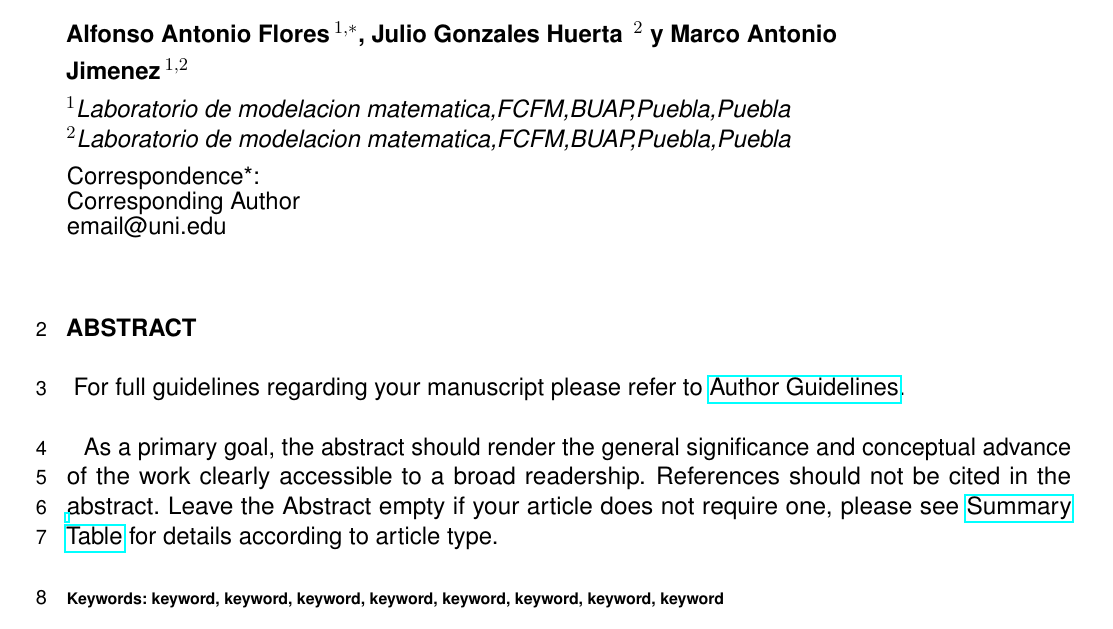
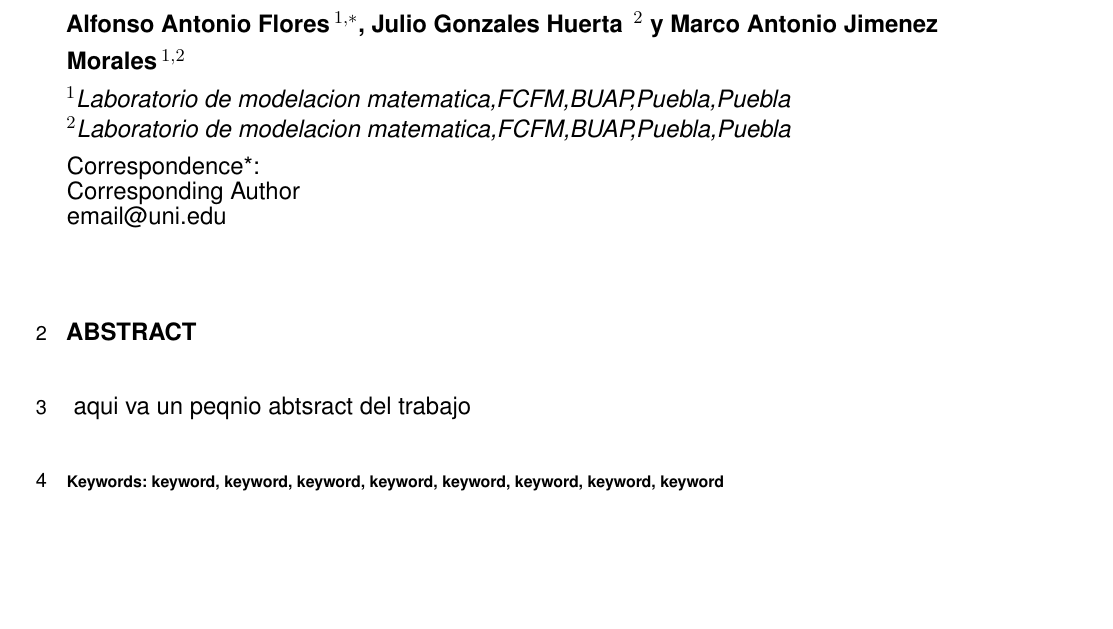
Before and after one commit to AlfonsoAntonioF/MODELOMAIZE, a LaTeX document (frontiers.tex): part of page 1 of 5, cut so that both start at the same text, the shorter picture padded with empty space. Compiled offline with pdfLaTeX.

Commit message:
agreugue el abstrac

```diff
--- a/frontiers.tex
+++ b/frontiers.tex
@@ -27,7 +27,7 @@
 
 \def\keyFont{\fontsize{8}{11}\helveticabold}
 \def\firstAuthorLast{Sample {et~al.}} %use et al only if is more than 1 author
-\def\Authors{Alfonso Antonio Flores\,$^{1,*}$, Julio Gonzales Huerta \,$^{2}$ y Marco Antonio Jimenez\,$^{1,2}$}
+\def\Authors{Alfonso Antonio Flores\,$^{1,*}$, Julio Gonzales Huerta \,$^{2}$ y Marco Antonio Jimenez Morales\,$^{1,2}$}
 % Affiliations should be keyed to the author's name with superscript numbers and be listed as follows: Laboratory, Institute, Department, Organization, City, State abbreviation (USA, Canada, Australia), and Country (without detailed address information such as city zip codes or street names).
 % If one of the authors has a change of address, list the new address below the correspondence details using a superscript symbol and use the same symbol to indicate the author in the author list.
 \def\Address{$^{1}$Laboratorio de modelacion matematica,FCFM,BUAP,Puebla,Puebla \\
@@ -62,10 +62,7 @@ $^{2}$Laboratorio de modelacion matematica,FCFM,BUAP,Puebla,Puebla  }
 
 %%% Leave the Abstract empty if your article does not require one, please see the Summary Table for full details.
 \section{}
-For full guidelines regarding your manuscript please refer to \href{http://www.frontiersin.org/about/AuthorGuidelines}{Author Guidelines}.
-
-As a primary goal, the abstract should render the general significance and conceptual advance of the work clearly accessible to a broad readership. References should not be cited in the abstract. Leave the Abstract empty if your article does not require one, please see \href{http://www.frontiersin.org/about/AuthorGuidelines#SummaryTable}{Summary Table} for details according to article type.
-
+aqui va un peqnio abtsract del trabajo
 
 \tiny
  \keyFont{ \section{Keywords:} keyword, keyword, keyword, keyword, keyword, keyword, keyword, keyword} %All article types: you may provide up to 8 keywords; at least 5 are mandatory.
```
Also changed, not shown: frontiers.pdf, 4 other files.
